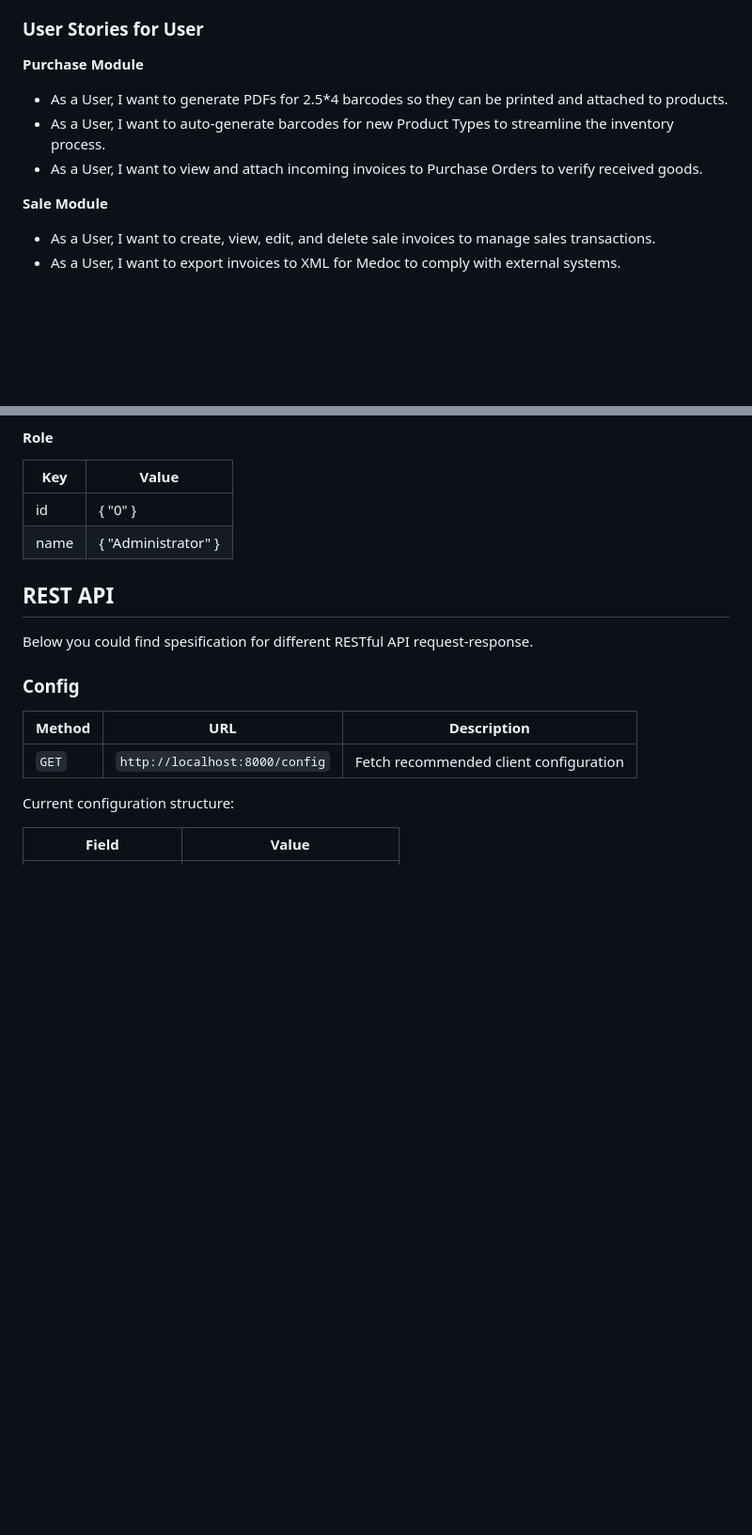
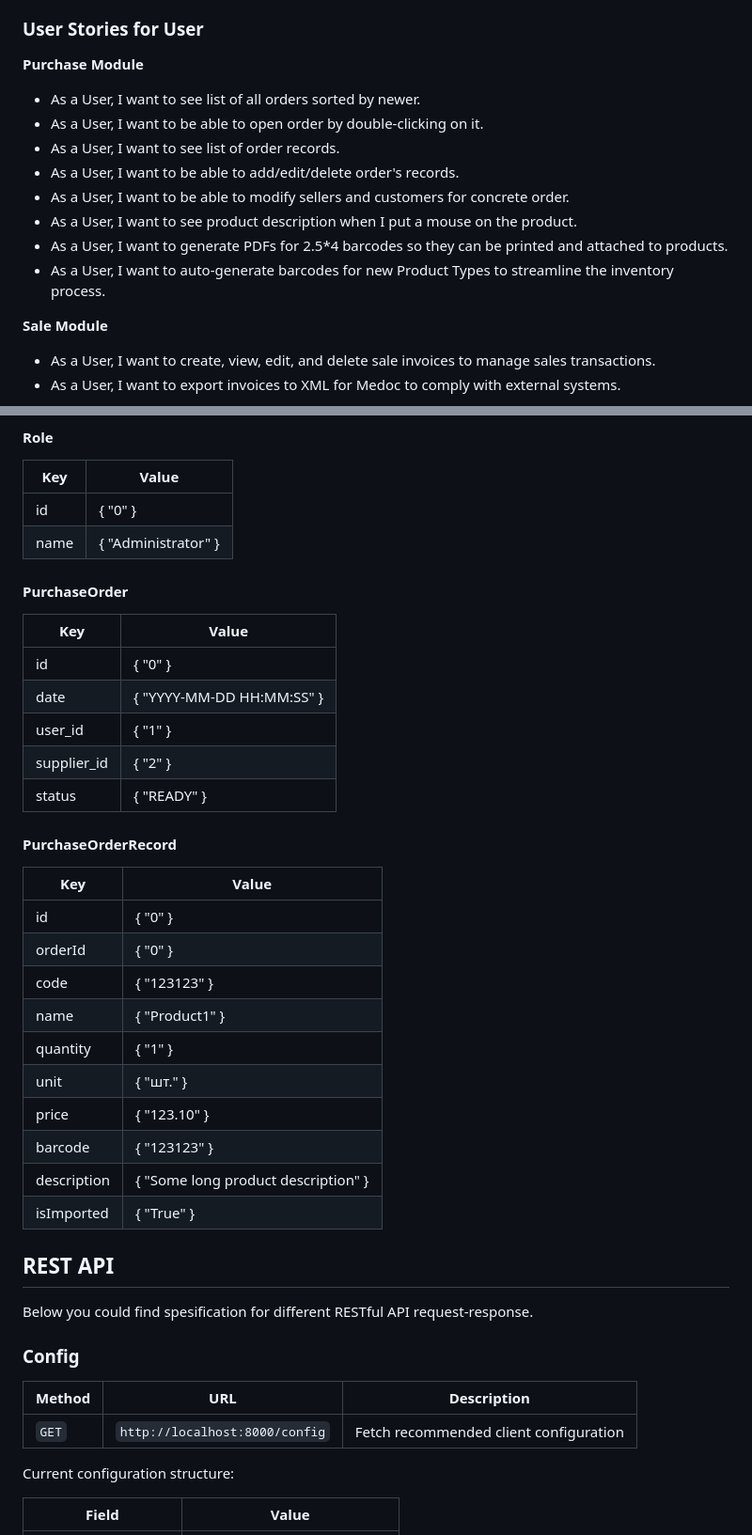
Before and after one commit to Sage-Cat/SageStore, a Markdown page: docs/Project_Documentation.md, 2 parts joined by grey strips. Shown: that part at 94% size. GitHub-like rendering; blank space fills up the shorter version.

```diff
--- a/docs/Project_Documentation.md
+++ b/docs/Project_Documentation.md
@@ -164,9 +166,14 @@ The ERP system aims to offer a comprehensive solution for managing the core busi
 
 **Purchase Module**
 
+- As a User, I want to see list of all orders sorted by newer.
+- As a User, I want to be able to open order by double-clicking on it.
+- As a User, I want to see list of order records.
+- As a User, I want to be able to add/edit/delete order's records.
+- As a User, I want to be able to modify sellers and customers for concrete order.
+- As a User, I want to see product description when I put a mouse on the product.
 - As a User, I want to generate PDFs for 2.5\*4 barcodes so they can be printed and attached to products.
 - As a User, I want to auto-generate barcodes for new Product Types to streamline the inventory process.
-- As a User, I want to view and attach incoming invoices to Purchase Orders to verify received goods.
 
 **Sale Module**
 
@@ -330,7 +331,28 @@ If error is empty, it means that operation was successful.
 | id   | { "0" }             |
 | name | { "Administrator" } |
 
-####
+#### PurchaseOrder
+| Key         | Value                     |
+| ----------- | ------------------------- |
+| id          | { "0" }                   |
+| date        | { "YYYY-MM-DD HH:MM:SS" } |
+| user_id     | { "1" }                   |
+| supplier_id | { "2" }                   |
+| status      | { "READY" }               |
+
+#### PurchaseOrderRecord
+| Key         | Value                               |
+| ----------- | ----------------------------------- |
+| id          | { "0" }                             |
+| orderId     | { "0" }                             |
+| code        | { "123123" }                        |
+| name        | { "Product1" }                      |
+| quantity    | { "1" }                             |
+| unit        | { "шт." }                           |
+| price       | { "123.10" }                        |
+| barcode     | { "123123" }                        |
+| description | { "Some long product description" } |
+| isImported  | { "True" }                          |
 
 ## REST API
 
```
Also changed, not shown: other parts of docs/Project_Documentation.md (+32 -22 lines), docs/client/Client_Design.png, docs/client/GUI_CD.png, docs/client/Networking_CD.png, docs/server/DB_schema.png (added), docs/server/Database_schema.png (deleted), docs/server/Server_Design.png, 6 other files.
